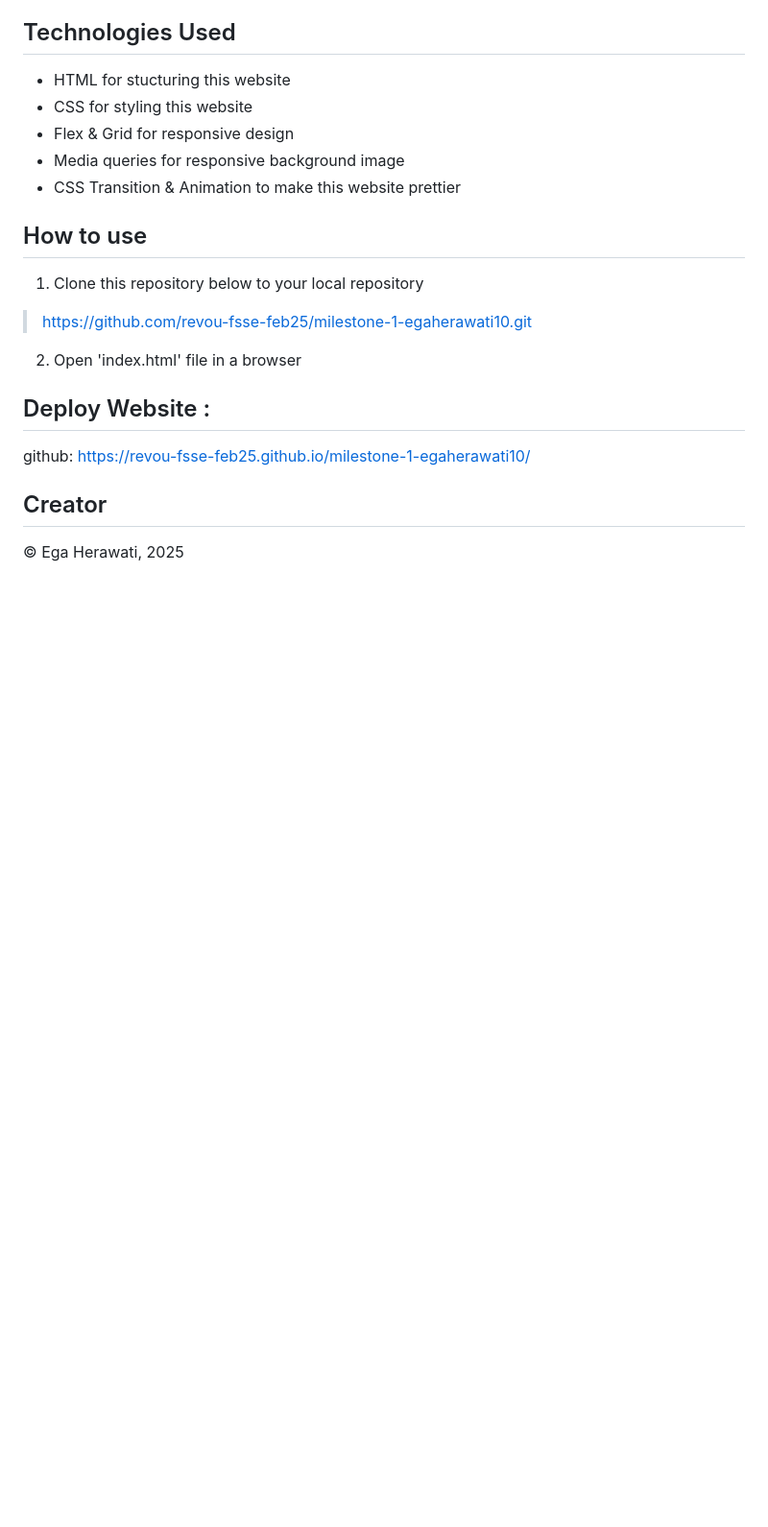
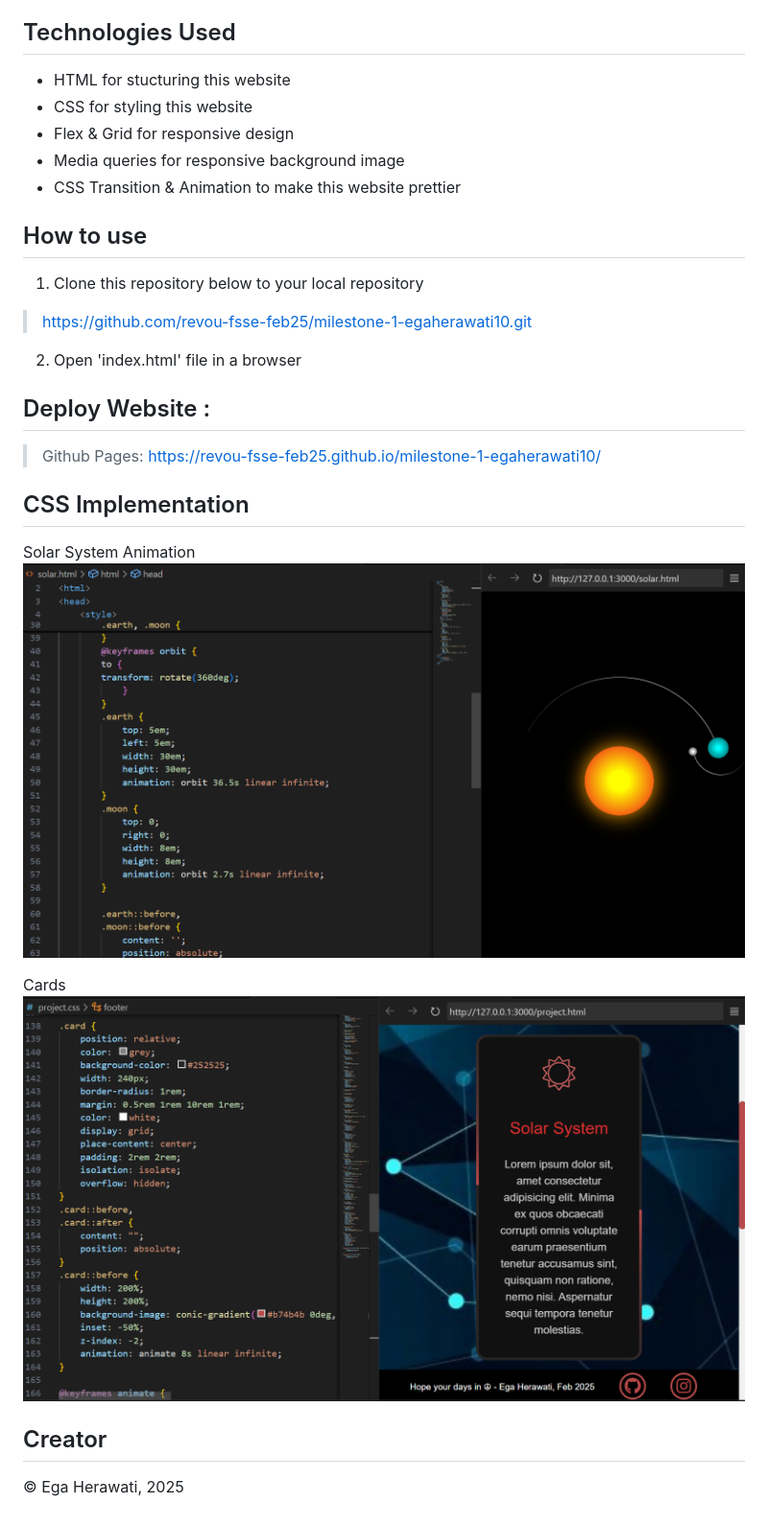
Before and after one commit to revou-fsse-feb25/milestone-1-egaherawati10, a Markdown page: README.md, the part around the change. Shown: that part at 96% size. GitHub-like rendering; pictures changed too: image-1.png (added), image.png (added); blank space fills up the shorter version.

Commit message:
feat: add CSS Implementation in README file

```diff
--- a/README.md
+++ b/README.md
@@ -35,7 +35,17 @@ This is an overview and documentation of a website that tells the visitors about
 
 ## Deploy Website :
 
-github: https://revou-fsse-feb25.github.io/milestone-1-egaherawati10/
+> Github Pages: https://revou-fsse-feb25.github.io/milestone-1-egaherawati10/
+
+
+## CSS Implementation
+
+Solar System Animation
+![alt text](image.png)
+
+Cards
+![alt text](image-1.png)
+
 
 ## Creator
 
```
